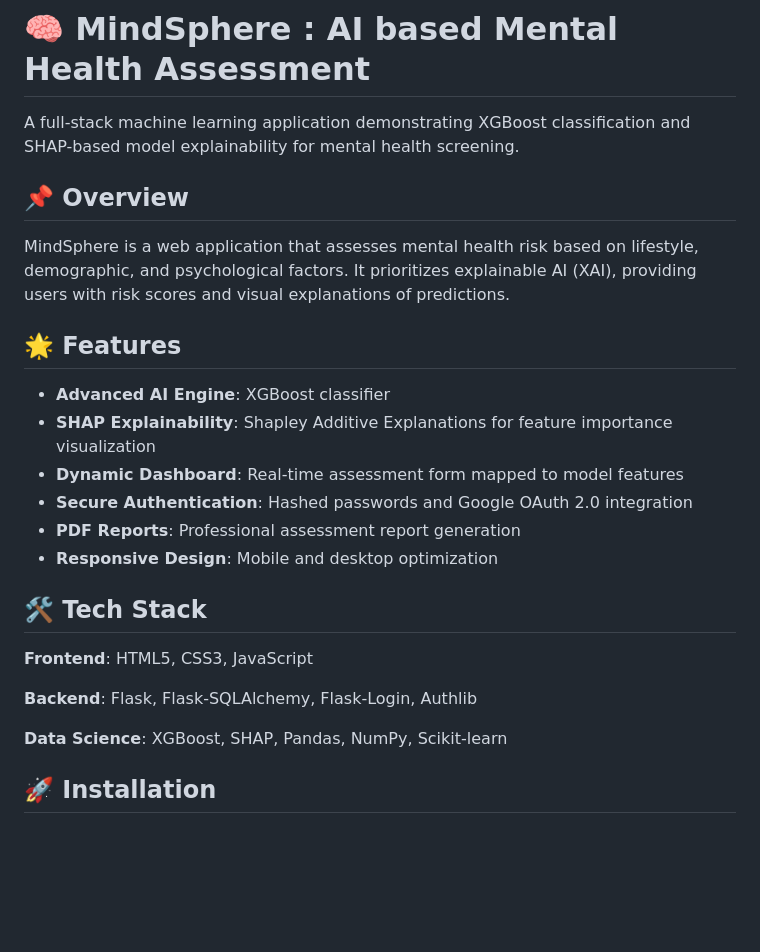
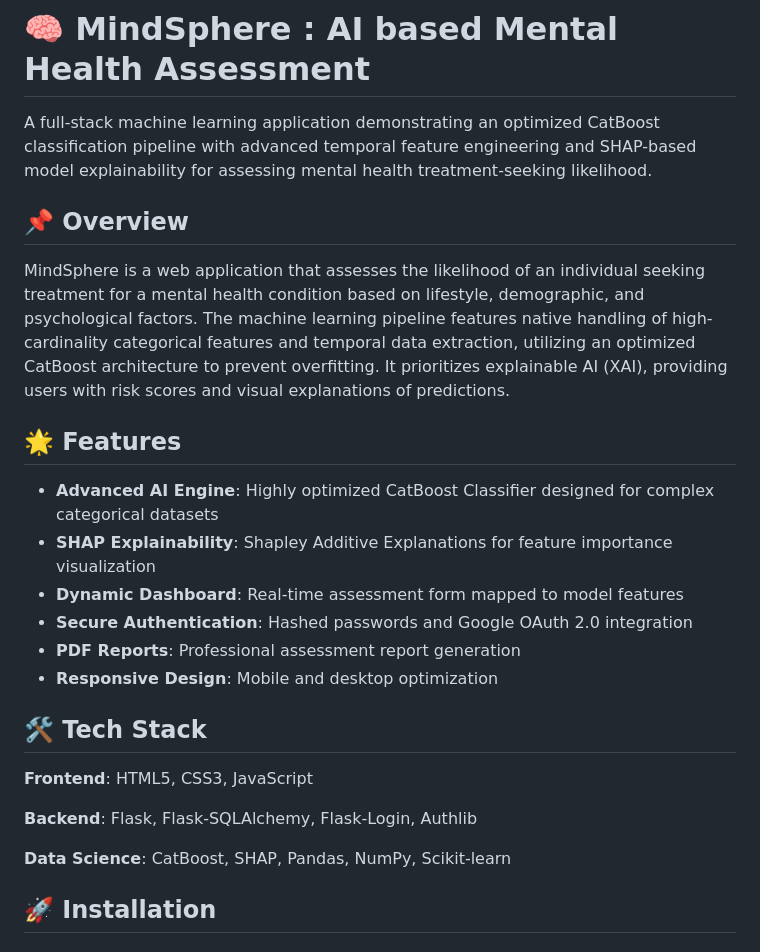
Before and after one commit to piyushb03/Mind-Sphere, a Markdown page: README.md, the part around one of its changes. Rendered like a GitHub page; blank space fills up the shorter version.

Commit message:
Revise README for CatBoost integration and features
Updated the README to reflect changes in the machine learning model and its features, including the transition from XGBoost to CatBoost and enhancements in feature engineering.

```diff
--- a/README.md
+++ b/README.md
@@ -1,14 +1,14 @@
 # 🧠 MindSphere : AI based Mental Health Assessment
 
-A full-stack machine learning application demonstrating XGBoost classification and SHAP-based model explainability for mental health screening.
+A full-stack machine learning application demonstrating an optimized CatBoost classification pipeline with advanced temporal feature engineering and SHAP-based model explainability for assessing mental health treatment-seeking likelihood.
 
 ## 📌 Overview
 
-MindSphere is a web application that assesses mental health risk based on lifestyle, demographic, and psychological factors. It prioritizes explainable AI (XAI), providing users with risk scores and visual explanations of predictions.
+MindSphere is a web application that assesses the likelihood of an individual seeking treatment for a mental health condition based on lifestyle, demographic, and psychological factors. The machine learning pipeline features native handling of high-cardinality categorical features and temporal data extraction, utilizing an optimized CatBoost architecture to prevent overfitting. It prioritizes explainable AI (XAI), providing users with risk scores and visual explanations of predictions.
 
 ## 🌟 Features
 
-- **Advanced AI Engine**: XGBoost classifier
+- **Advanced AI Engine**: Highly optimized CatBoost Classifier designed for complex categorical datasets
 - **SHAP Explainability**: Shapley Additive Explanations for feature importance visualization
 - **Dynamic Dashboard**: Real-time assessment form mapped to model features
 - **Secure Authentication**: Hashed passwords and Google OAuth 2.0 integration
@@ -21,7 +21,7 @@ MindSphere is a web application that assesses mental health risk based on lifest
 
 **Backend**: Flask, Flask-SQLAlchemy, Flask-Login, Authlib
 
-**Data Science**: XGBoost, SHAP, Pandas, NumPy, Scikit-learn
+**Data Science**: CatBoost, SHAP, Pandas, NumPy, Scikit-learn
 
 ## 🚀 Installation
 
```
Also changed, not shown: other parts of README.md (+1 -1 lines).
